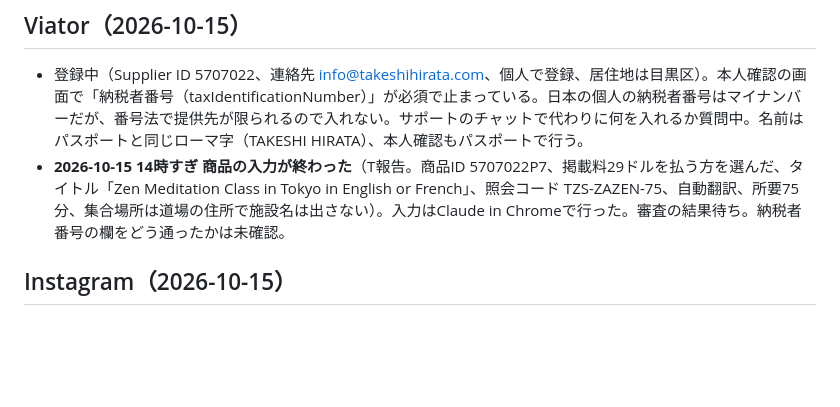
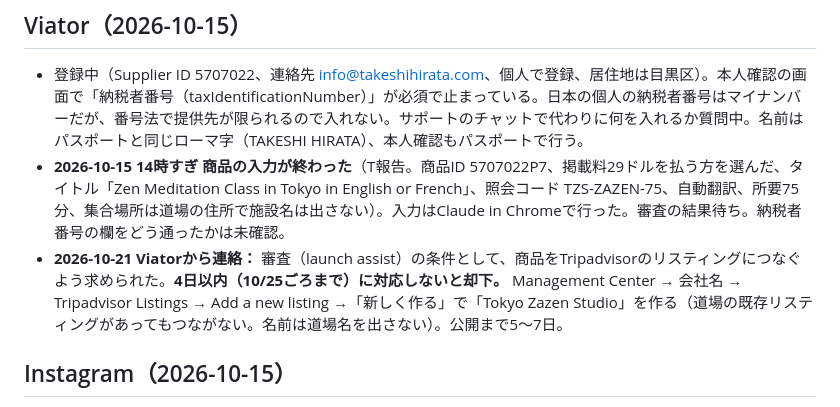
Before and after one commit to Thirata79/inbound, a Markdown page: CLAUDE.md, the part around the change. Rendered like a GitHub page; blank space fills up the shorter version.

Commit message:
CLAUDE.md: Viator asks to link a Tripadvisor listing by 10/25
Co-Authored-By: Claude Opus 5.5 <noreply@anthropic.com>
Claude-Session: https://claude.ai/code/session_01Srbbo92fge4ZLjCw4JrtWU

```diff
--- a/CLAUDE.md
+++ b/CLAUDE.md
@@ -47,6 +47,7 @@
 ## Viator（2026-10-15）
 - 登録中（Supplier ID 5707022、連絡先 info@takeshihirata.com、個人で登録、居住地は目黒区）。本人確認の画面で「納税者番号（taxIdentificationNumber）」が必須で止まっている。日本の個人の納税者番号はマイナンバーだが、番号法で提供先が限られるので入れない。サポートのチャットで代わりに何を入れるか質問中。名前はパスポートと同じローマ字（TAKESHI HIRATA）、本人確認もパスポートで行う。
 - **2026-10-15 14時すぎ 商品の入力が終わった**（T報告。商品ID 5707022P7、掲載料29ドルを払う方を選んだ、タイトル「Zen Meditation Class in Tokyo in English or French」、照会コード TZS-ZAZEN-75、自動翻訳、所要75分、集合場所は道場の住所で施設名は出さない）。入力はClaude in Chromeで行った。審査の結果待ち。納税者番号の欄をどう通ったかは未確認。
+- **2026-10-21 Viatorから連絡：** 審査（launch assist）の条件として、商品をTripadvisorのリスティングにつなぐよう求められた。**4日以内（10/25ごろまで）に対応しないと却下。** Management Center → 会社名 → Tripadvisor Listings → Add a new listing →「新しく作る」で「Tokyo Zazen Studio」を作る（道場の既存リスティングがあってもつながない。名前は道場名を出さない）。公開まで5〜7日。
 
 ## Instagram（2026-10-15）
 - アカウント @tokyozazen を作成（T）。週3時間の枠を超えないよう、毎日の投稿はしない。役割は「OTAやサイトを見た人が確かめに来たときに、本物だとわかる」こと。投稿は撮影済みの写真で始め、開催後は参加者の同意を得た写真を時々足す程度。
```
